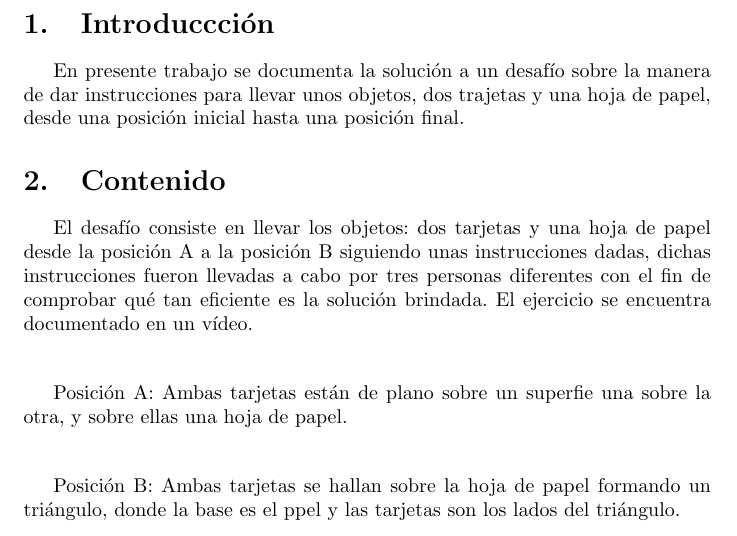
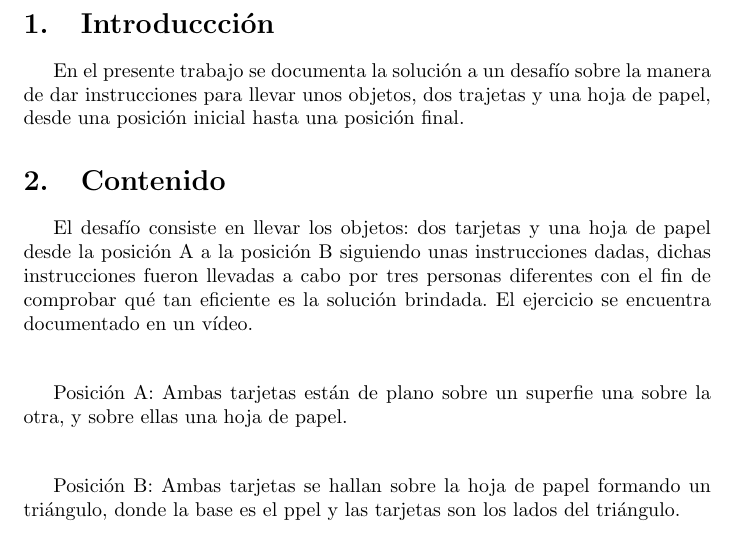
Before and after one commit to yurvi527/informeinstrucciones, a LaTeX document (main.tex): part of page 3 of 4, cut so that both start at the same text. Compiled offline with pdfLaTeX.

Commit message:
Se corrije texto del archivo latex y se actualiza el PDF

```diff
--- a/main.tex
+++ b/main.tex
@@ -39,7 +39,7 @@
 \tableofcontents
 \newpage
 \section{Introduccción}\label{intro}
-En presente trabajo se documenta la solución a un desafío sobre la manera de dar instrucciones para llevar unos  objetos, dos trajetas y una hoja de papel, desde una posición inicial hasta una posición final.
+En el presente trabajo se documenta la solución a un desafío sobre la manera de dar instrucciones para llevar unos  objetos, dos trajetas y una hoja de papel, desde una posición inicial hasta una posición final.
 
 \section{Contenido} \label{contenido}
 El desafío consiste en llevar los objetos: dos tarjetas y una hoja de papel desde la posición A a la posición B siguiendo unas instrucciones dadas, dichas instrucciones fueron llevadas a cabo por tres personas diferentes con el fin de comprobar qué tan eficiente es la solución brindada. El ejercicio se encuentra documentado en un vídeo.
```
Also changed, not shown: plantilla_latex.pdf.
